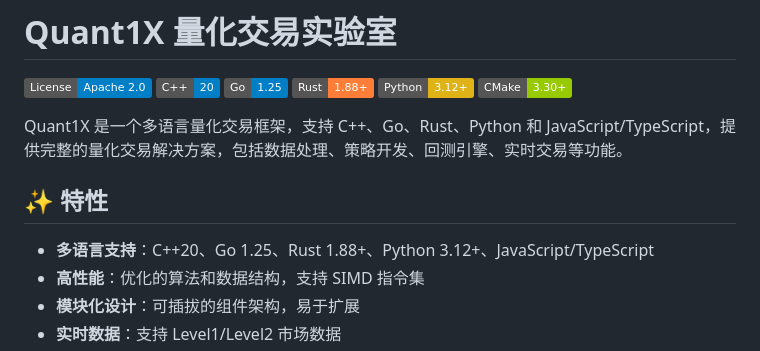
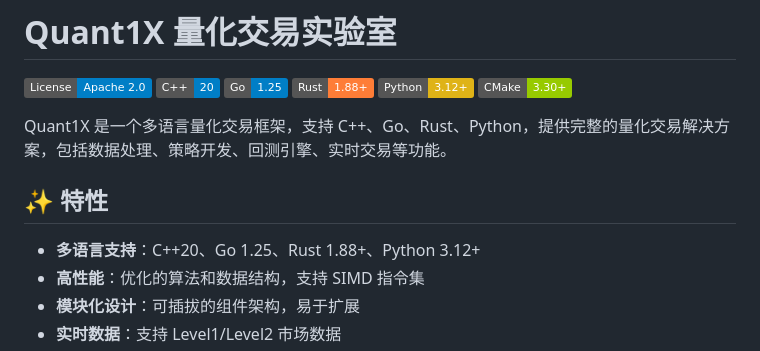
Before and after one commit to quant1x/quant1x, a Markdown page: README.md, the part around the change. Drawn GitHub-style; badges without logos.

Commit message:
删除对Javascript支持的内容

```diff
--- a/README.md
+++ b/README.md
@@ -7,11 +7,11 @@
 [![Python](https://img.shields.io/badge/Python-3.12+-yellow.svg)](https://www.python.org/)
 [![CMake](https://img.shields.io/badge/CMake-3.30+-green.svg)](https://cmake.org/)
 
-Quant1X 是一个多语言量化交易框架，支持 C++、Go、Rust、Python 和 JavaScript/TypeScript，提供完整的量化交易解决方案，包括数据处理、策略开发、回测引擎、实时交易等功能。
+Quant1X 是一个多语言量化交易框架，支持 C++、Go、Rust、Python，提供完整的量化交易解决方案，包括数据处理、策略开发、回测引擎、实时交易等功能。
 
 ## ✨ 特性
 
-- **多语言支持**：C++20、Go 1.25、Rust 1.88+、Python 3.12+、JavaScript/TypeScript
+- **多语言支持**：C++20、Go 1.25、Rust 1.88+、Python 3.12+
 - **高性能**：优化的算法和数据结构，支持 SIMD 指令集
 - **模块化设计**：可插拔的组件架构，易于扩展
 - **实时数据**：支持 Level1/Level2 市场数据
```
